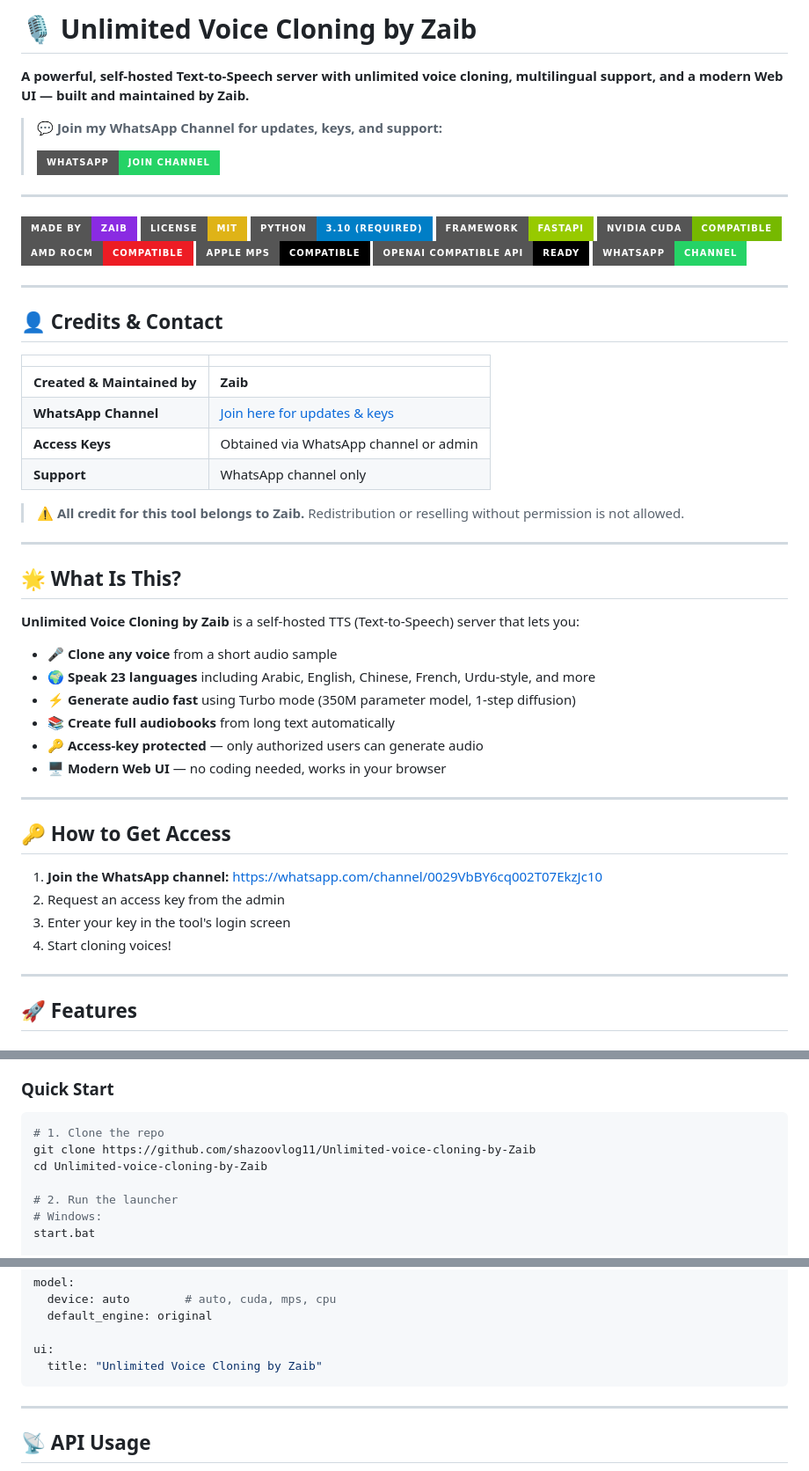
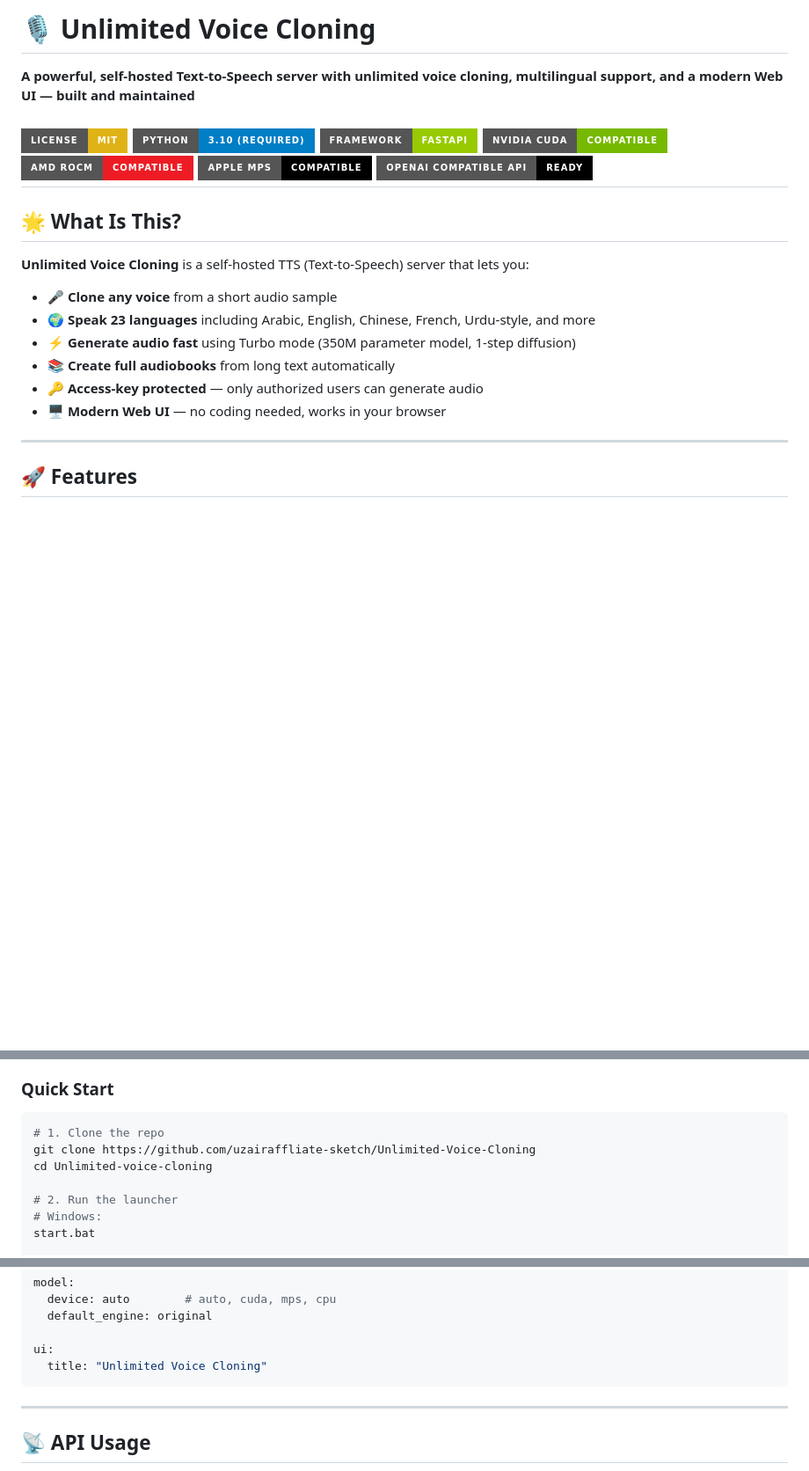
Before and after one commit to uzairaffliate-sketch/Unlimited-Voice-Cloning, a Markdown page: README.md, 3 parts joined by grey strips. Shown at 88% size. GitHub-like rendering; badges without logos; blank space fills up the shorter version.

````diff
--- a/README.md
+++ b/README.md
@@ -1,14 +1,8 @@
-# 🎙️ Unlimited Voice Cloning by Zaib
+# 🎙️ Unlimited Voice Cloning
 
-**A powerful, self-hosted Text-to-Speech server with unlimited voice cloning, multilingual support, and a modern Web UI — built and maintained by Zaib.**
+**A powerful, self-hosted Text-to-Speech server with unlimited voice cloning, multilingual support, and a modern Web UI — built and maintained**
 
-> 💬 **Join my WhatsApp Channel for updates, keys, and support:**
->
-> [![WhatsApp Channel](https://img.shields.io/badge/WhatsApp-Join%20Channel-25D366?style=for-the-badge&logo=whatsapp&logoColor=white)](https://whatsapp.com/channel/0029VbBY6cq002T07EkzJc10)
 
----
-
-[![Made by Zaib](https://img.shields.io/badge/Made%20by-Zaib-blueviolet?style=for-the-badge)](https://whatsapp.com/channel/0029VbBY6cq002T07EkzJc10)
 [![License: MIT](https://img.shields.io/badge/License-MIT-yellow.svg?style=for-the-badge)](LICENSE)
 [![Python Version](https://img.shields.io/badge/Python-3.10_(required)-blue.svg?style=for-the-badge)](https://www.python.org/downloads/release/python-31011/)
 [![Framework](https://img.shields.io/badge/Framework-FastAPI-green.svg?style=for-the-badge)](https://fastapi.tiangolo.com/)
@@ -16,26 +10,10 @@
 [![ROCm Compatible](https://img.shields.io/badge/AMD_ROCm-Compatible-ED1C24?style=for-the-badge&logo=amd&logoColor=white)](https://rocm.docs.amd.com/)
 [![MPS Compatible](https://img.shields.io/badge/Apple_MPS-Compatible-000000?style=for-the-badge&logo=apple&logoColor=white)](https://developer.apple.com/metal/)
 [![API](https://img.shields.io/badge/OpenAI_Compatible_API-Ready-000000?style=for-the-badge&logo=openai&logoColor=white)](https://platform.openai.com/docs/api-reference)
-[![WhatsApp](https://img.shields.io/badge/WhatsApp-Channel-25D366?style=for-the-badge&logo=whatsapp&logoColor=white)](https://whatsapp.com/channel/0029VbBY6cq002T07EkzJc10)
-
 ---
-
-## 👤 Credits & Contact
-
-| | |
-|---|---|
-| **Created & Maintained by** | **Zaib** |
-| **WhatsApp Channel** | [Join here for updates & keys](https://whatsapp.com/channel/0029VbBY6cq002T07EkzJc10) |
-| **Access Keys** | Obtained via WhatsApp channel or admin |
-| **Support** | WhatsApp channel only |
-
-> ⚠️ **All credit for this tool belongs to Zaib.** Redistribution or reselling without permission is not allowed.
-
----
-
 ## 🌟 What Is This?
 
-**Unlimited Voice Cloning by Zaib** is a self-hosted TTS (Text-to-Speech) server that lets you:
+**Unlimited Voice Cloning** is a self-hosted TTS (Text-to-Speech) server that lets you:
 
 - 🎤 **Clone any voice** from a short audio sample
 - 🌍 **Speak 23 languages** including Arabic, English, Chinese, French, Urdu-style, and more
@@ -43,16 +21,6 @@
 - 📚 **Create full audiobooks** from long text automatically
 - 🔑 **Access-key protected** — only authorized users can generate audio
 - 🖥️ **Modern Web UI** — no coding needed, works in your browser
-
----
-
-## 🔑 How to Get Access
-
-1. **Join the WhatsApp channel:** [https://whatsapp.com/channel/0029VbBY6cq002T07EkzJc10](https://whatsapp.com/channel/0029VbBY6cq002T07EkzJc10)
-2. Request an access key from the admin
-3. Enter your key in the tool's login screen
-4. Start cloning voices!
-
 ---
 
 ## 🚀 Features
@@ -101,8 +69,8 @@ Arabic, Chinese, Danish, Dutch, English, Finnish, French, German, Greek, Hebrew,
 
 ```bash
 # 1. Clone the repo
-git clone https://github.com/shazoovlog11/Unlimited-voice-cloning-by-Zaib
-cd Unlimited-voice-cloning-by-Zaib
+git clone https://github.com/uzairaffliate-sketch/Unlimited-Voice-Cloning
+cd Unlimited-voice-cloning
 
 # 2. Run the launcher
 # Windows:
@@ -154,7 +122,7 @@ model:
   default_engine: original
 
 ui:
-  title: "Unlimited Voice Cloning by Zaib"
+  title: "Unlimited Voice Cloning"
 ```
 
 ---
````
Also changed, not shown: other parts of README.md (+1 -20 lines).
